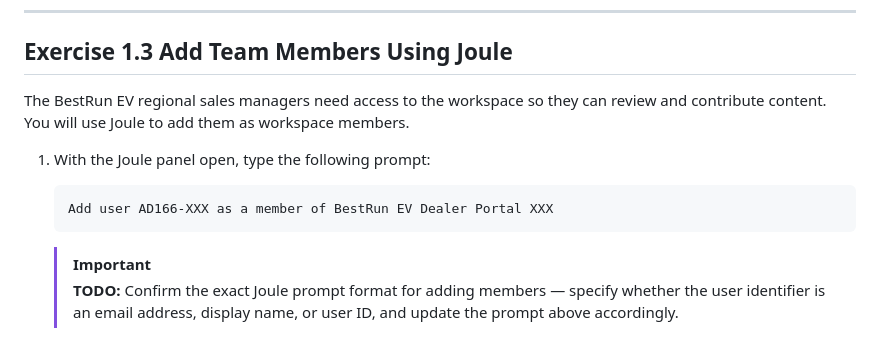
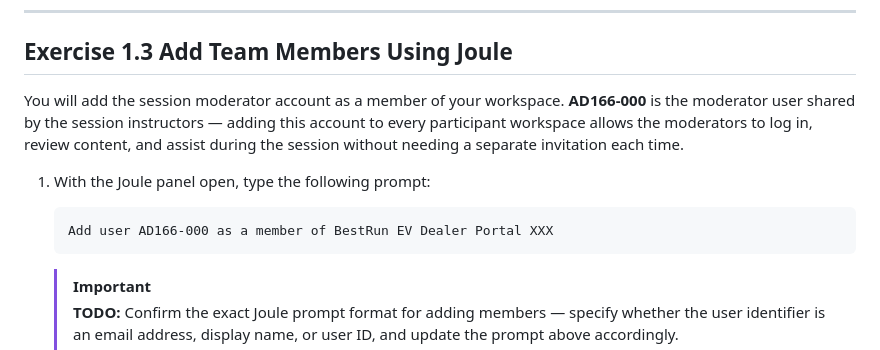
Before and after one commit to SAP-samples/teched2026-AD166, a Markdown page: exercises/ex1/README.md, the part around the change. GitHub-like rendering.

Commit message:
ex1.3: add moderator account AD166-000 as workspace member, explain why

````diff
--- a/exercises/ex1/README.md
+++ b/exercises/ex1/README.md
@@ -108,12 +108,12 @@ Your workspace **BestRun EV Dealer Portal XXX** is created. Next, you will add y
 
 ## Exercise 1.3 Add Team Members Using Joule
 
-The BestRun EV regional sales managers need access to the workspace so they can review and contribute content. You will use Joule to add them as workspace members.
+You will add the session moderator account as a member of your workspace. **AD166-000** is the moderator user shared by the session instructors — adding this account to every participant workspace allows the moderators to log in, review content, and assist during the session without needing a separate invitation each time.
 
 1. With the Joule panel open, type the following prompt:
 
     ```
-    Add user AD166-XXX as a member of BestRun EV Dealer Portal XXX
+    Add user AD166-000 as a member of BestRun EV Dealer Portal XXX
     ```
 
     > [!IMPORTANT]
````
